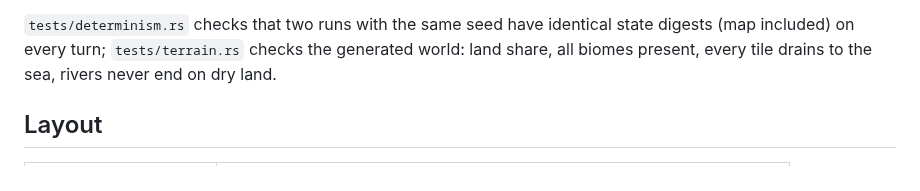
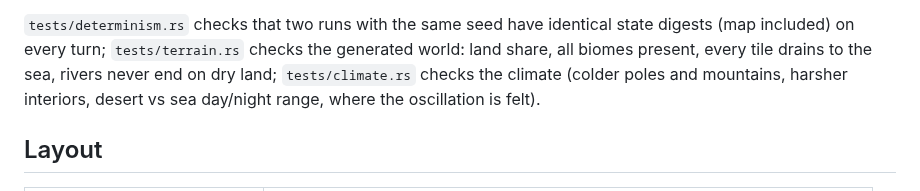
Before and after one commit to alininium/claude-playground, a Markdown page: README.md, the part around one of its changes. Drawn GitHub-style.

```diff
--- a/README.md
+++ b/README.md
@@ -76,7 +128,9 @@ initial conditions are reproducible. To keep it that way, every system must:
 `tests/determinism.rs` checks that two runs with the same seed have identical
 state digests (map included) on every turn; `tests/terrain.rs` checks the
 generated world: land share, all biomes present, every tile drains to the sea,
-rivers never end on dry land.
+rivers never end on dry land; `tests/climate.rs` checks the climate
+(colder poles and mountains, harsher interiors, desert vs sea day/night range,
+where the oscillation is felt).
 
 ## Layout
 
```
Also changed, not shown: other parts of README.md (+67 -10 lines), docs/example-temperature.png (added), 14 other files.
